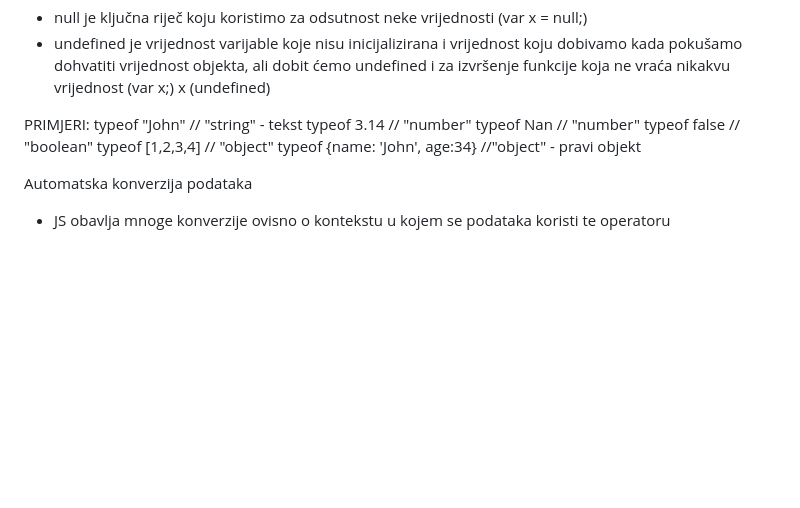
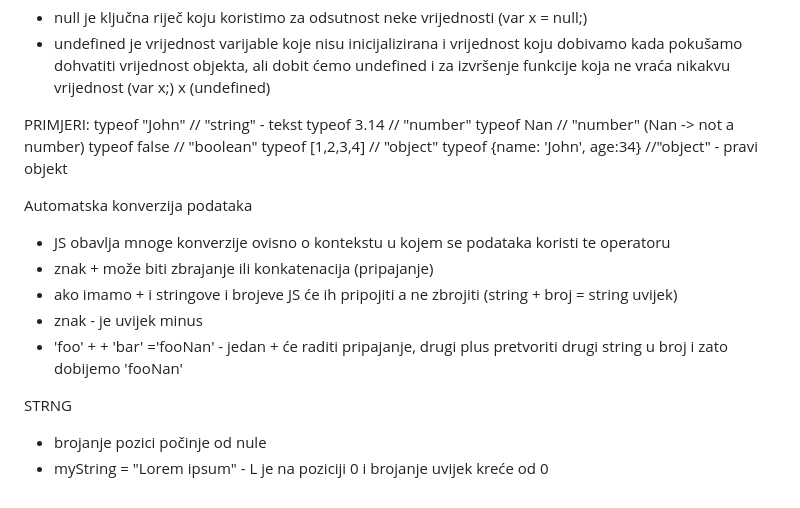
Before and after one commit to valevuko/javascript, a Markdown page: readme.md, the part around the change. Drawn GitHub-style; blank space fills up the shorter version.

```diff
--- a/readme.md
+++ b/readme.md
@@ -93,7 +93,7 @@ NULL i UNDEFINED:
 PRIMJERI:
 typeof "John" // "string" - tekst
 typeof 3.14 // "number"
-typeof Nan // "number"
+typeof Nan // "number" (Nan -> not a number)
 typeof false // "boolean"
 typeof [1,2,3,4] // "object"
 typeof {name: 'John', age:34} //"object" - pravi objekt
@@ -101,3 +101,11 @@ typeof {name: 'John', age:34} //"object" - pravi objekt
 Automatska konverzija podataka
 
 - JS obavlja mnoge konverzije ovisno o kontekstu u kojem se podataka koristi te operatoru
+- znak + može biti zbrajanje ili konkatenacija (pripajanje)
+- ako imamo + i stringove i brojeve JS će ih pripojiti a ne zbrojiti (string + broj = string uvijek)
+- znak - je uvijek minus
+- 'foo' + + 'bar' ='fooNan' - jedan + će raditi pripajanje, drugi plus pretvoriti drugi string u broj i zato dobijemo 'fooNan'
+
+STRNG
+- brojanje pozici počinje od nule
+- myString = "Lorem ipsum" - L je na poziciji 0 i brojanje uvijek kreće od 0
```
